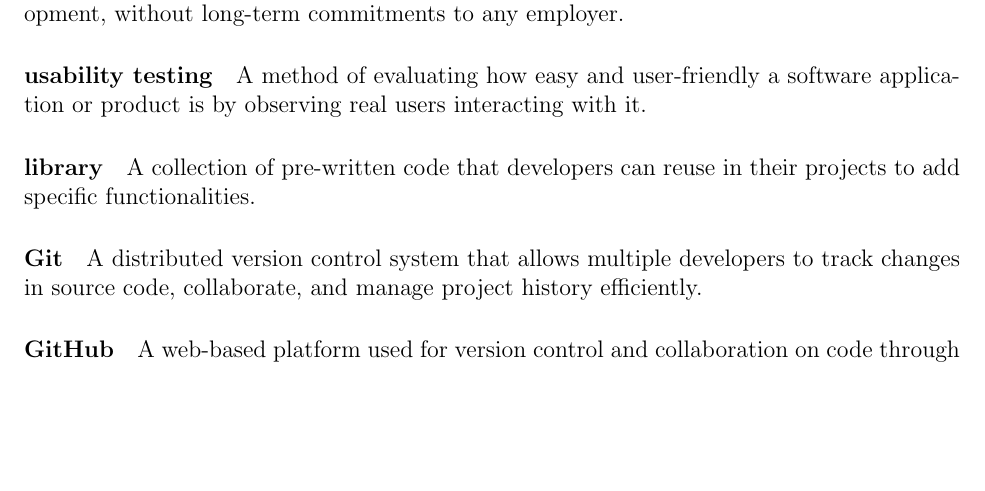
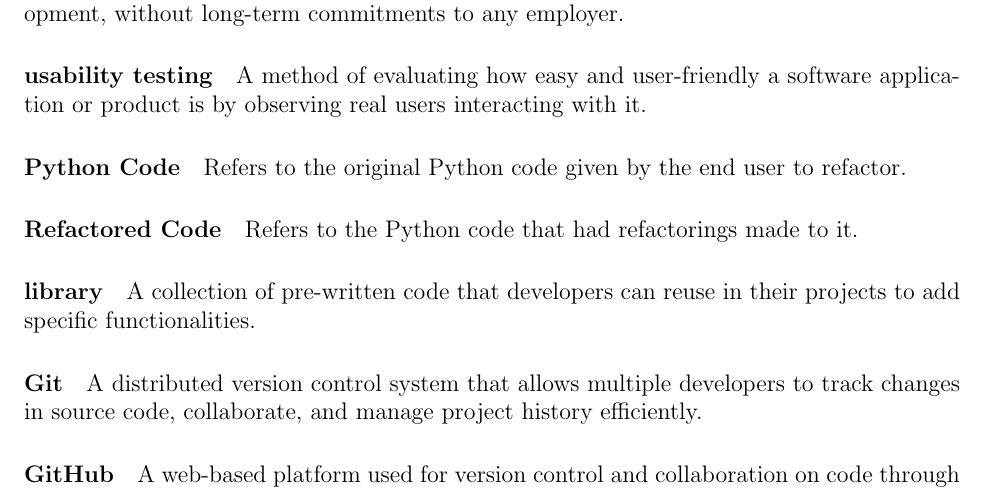
Before and after one commit to ssm-lab/capstone--source-code-optimizer, a LaTeX document (docs/SRS/SRS.tex): part of page 14 of 39, cut so that both start at the same text, the shorter picture padded with empty space. Compiled offline with pdfLaTeX.

Commit message:
Added naming conventions terms for work partitoning section

```diff
--- a/docs/SRS/SRS.tex
+++ b/docs/SRS/SRS.tex
@@ -276,6 +276,11 @@
 A method of evaluating how easy and user-friendly a software application or product is by observing real users interacting with it.
 
 % --- TERMS PRESENT IN THE OPERATIONAL AND ENVIRONMENTAL REQUIREMENTS SECTION ---
+\paragraph*{Python Code}
+Refers to the original Python code given by the end user to refactor.
+
+\paragraph*{Refactored Code}
+Refers to the Python code that had refactorings made to it.
 
 \paragraph*{library}
 A collection of pre-written code that developers can reuse in their projects to add specific functionalities.
```
